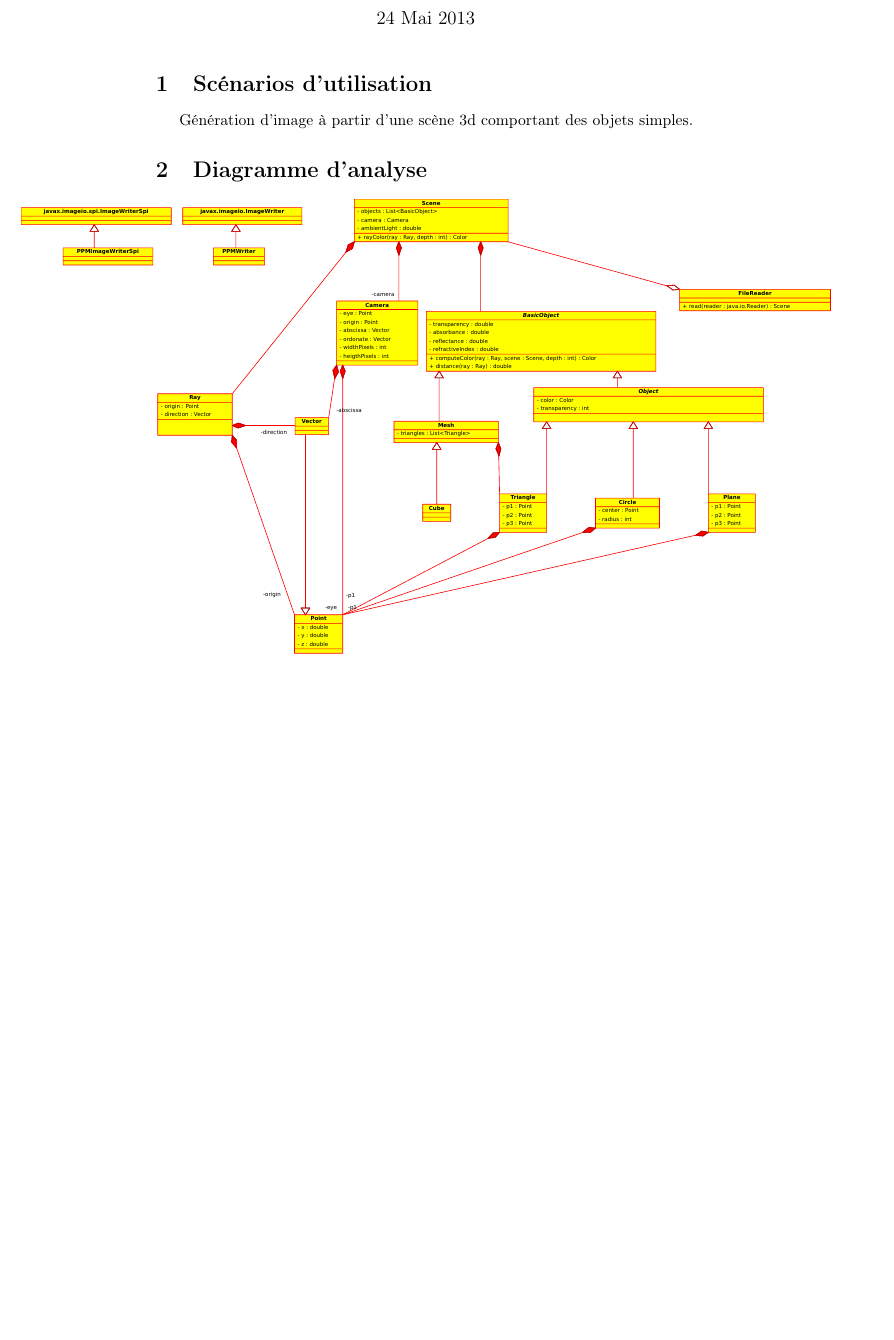
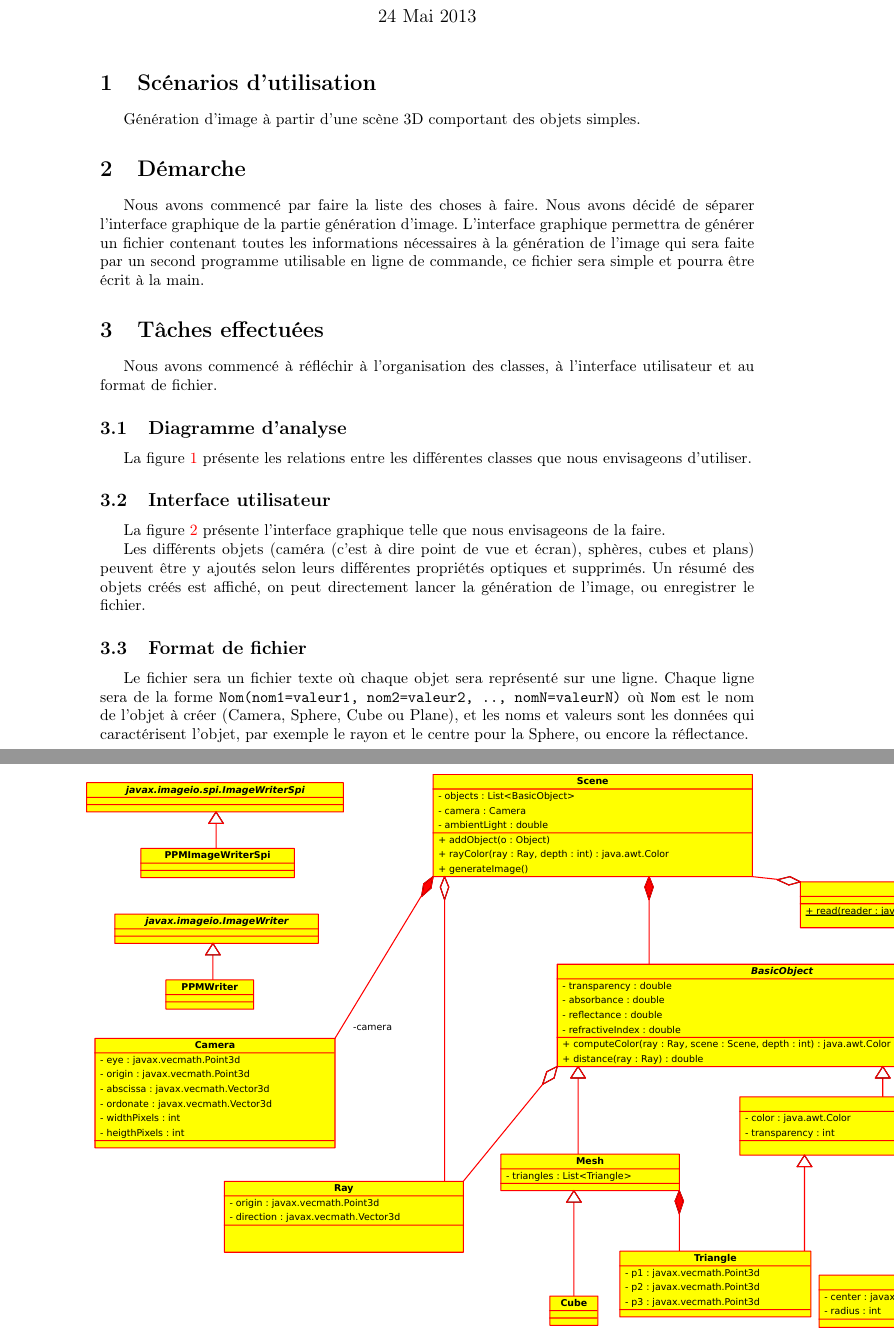
Before and after one commit to dataronio/raytracer, a LaTeX document (rapportdanalyse.tex): part of page 1 of 2 before the commit and two parts of pages 1 and 2 of 3 after it, the two joined at a grey line, cut so that both start at the same text, the shorter picture padded with empty space. Compiled offline with pdfLaTeX.

Commit message:
Complétion rapport, màj uml  + gui

```diff
--- a/rapportdanalyse.tex
+++ b/rapportdanalyse.tex
@@ -1,9 +1,11 @@
 \documentclass[a4paper]{article}
+\usepackage{geometry}
 \usepackage[utf8]{inputenc}
 \usepackage[T1]{fontenc}
 \usepackage[bookmarks,colorlinks]{hyperref}
 \usepackage[french]{babel}
-\usepackage{pdfpages}
+\usepackage{pdflscape}
+\usepackage{graphicx}
 
 \title{Rapport d'analyse du projet de Technologies Objets}
 \author{Maxime Arthaud \and Korantin Auguste \and Martin Carton}
@@ -13,11 +15,13 @@
 \maketitle
 
 \section{Scénarios d'utilisation}
-  Génération d'image à partir d'une scène 3d comportant des objets simples.
+  Génération d'image à partir d'une scène 3D comportant des objets simples.
 
-\section{Diagramme d'analyse}
-  \begin{centering}
-    \centerline{\includegraphics[width=1.5\textwidth]{uml.pdf}}
-  \end{centering}
-  Présenter un peu toutes les classes.
+\section{Démarche}
+  Nous avons commencé par faire la liste des choses à faire. Nous avons décidé
+  de séparer l'interface graphique de la partie génération d'image. L'interface
+  graphique permettra de générer un fichier contenant toutes les informations
+  nécessaires à la génération de l'image qui sera faite par un second programme
+  utilisable en ligne de commande, ce fichier sera simple et pourra être écrit
+  à la main.
 
@@ -30 +28,25 @@
 \section{Tâches effectuées}
+  Nous avons commencé à réfléchir à l'organisation des classes, à l'interface
+  utilisateur et au format de fichier.
+
+  \subsection{Diagramme d'analyse}
+    La figure \ref{fig:uml} présente les relations entre les différentes classes
+    que nous envisageons d'utiliser.
+
+  \subsection{Interface utilisateur}
+    La figure \ref{fig:gui} présente l'interface graphique telle que nous
+    envisageons de la faire.
+
+    Les différents objets (caméra (c'est à dire point de vue et écran),
+    sphères, cubes et plans) peuvent être y ajoutés selon leurs différentes
+    propriétés optiques et supprimés. Un résumé des objets créés est affiché, on
+    peut directement lancer la génération de l'image, ou enregistrer le fichier.
+
+  %\subsection{Diagramme de séquence}
+  \subsection{Format de fichier}
+    Le fichier sera un fichier texte où chaque objet sera représenté sur une
+    ligne. Chaque ligne sera de la forme
+    \verb+Nom(nom1=valeur1, nom2=valeur2, .., nomN=valeurN)+ où \verb+Nom+ est
+    le nom de l'objet à créer (Camera, Sphere, Cube ou Plane), et les noms et
+    valeurs sont les données qui caractérisent l'objet, par exemple le rayon
+    et le centre pour la Sphere, ou encore la réflectance.
```
Also changed, not shown: Makefile, gui.png, livrables/rapportdanalyse.pdf, uml.pdf, rapportdanalyse.tex (22 more changed lines), 2 other files.
